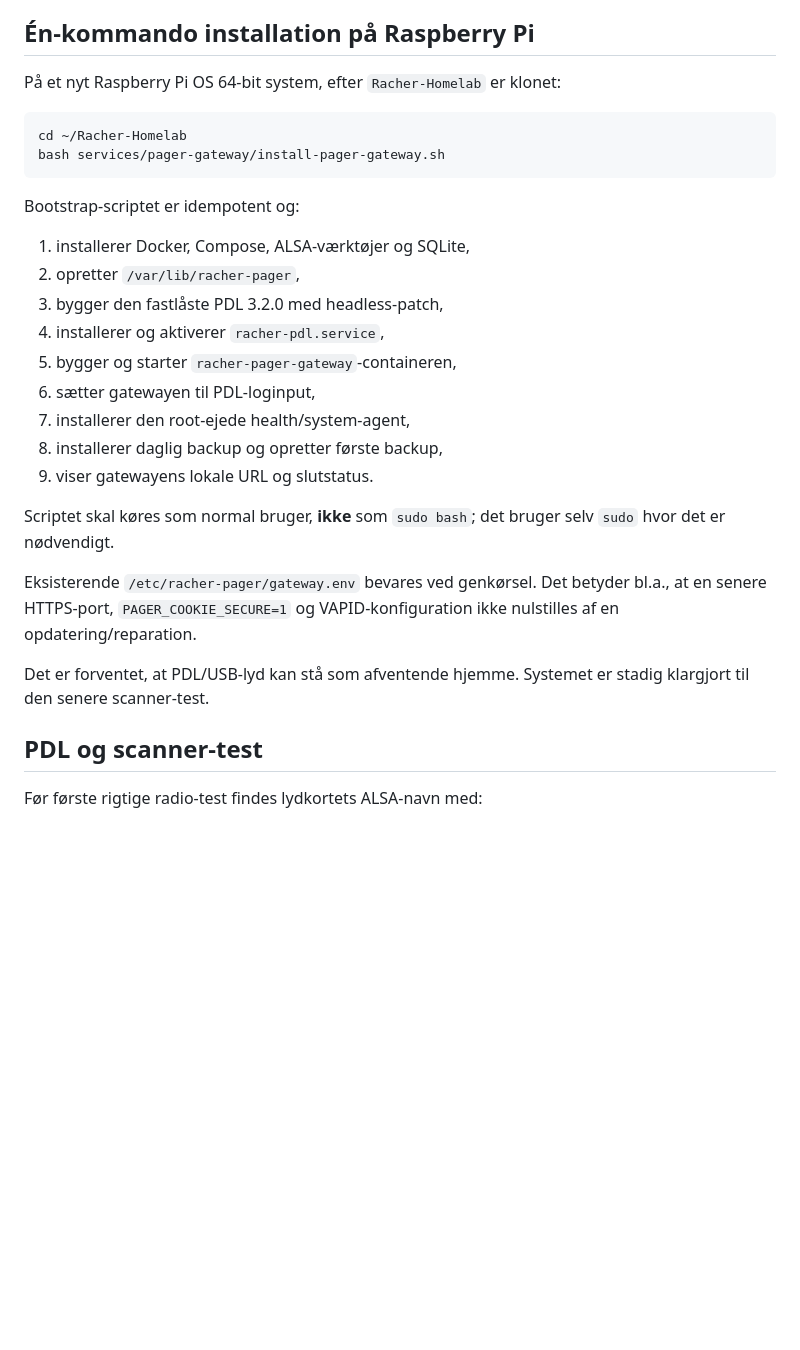
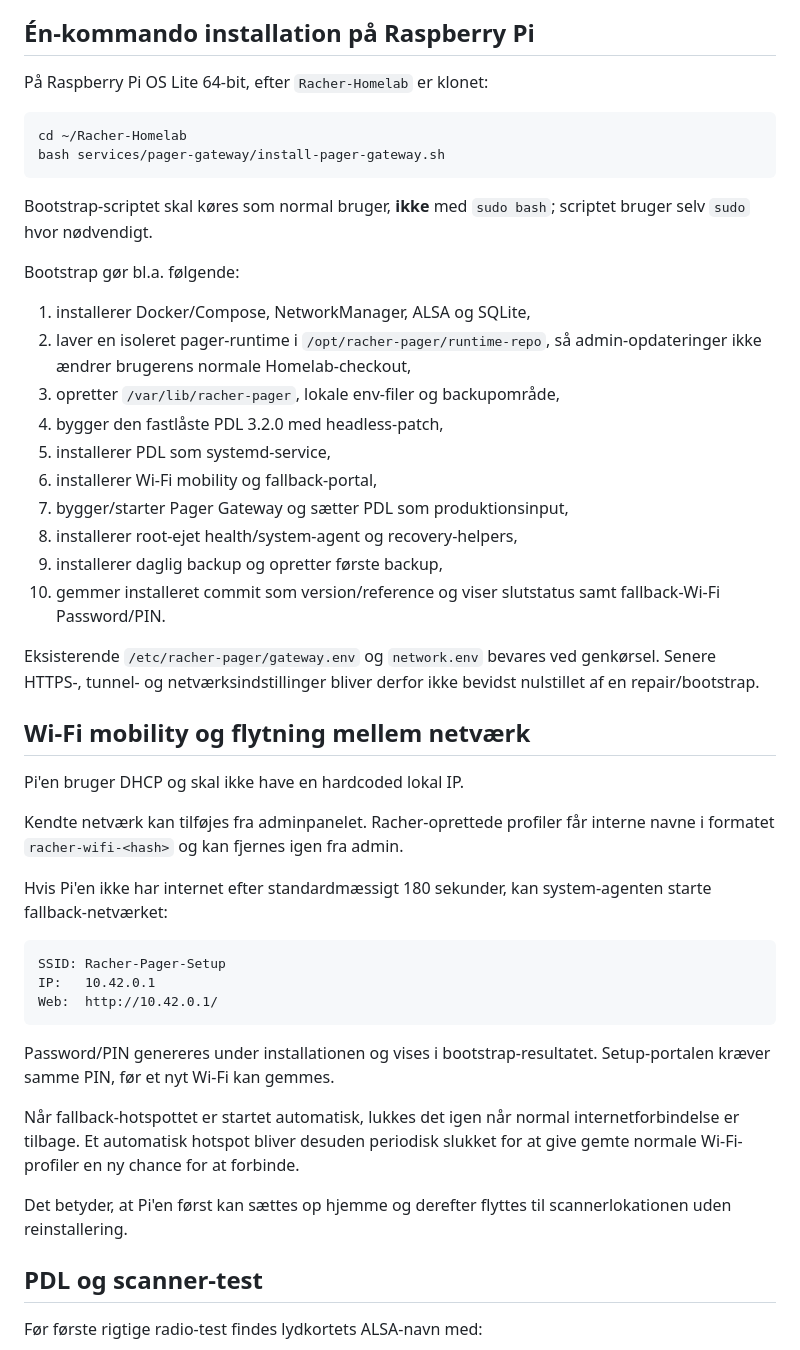
Before and after one commit to flr45/Racher-Homelab, a Markdown page: services/pager-gateway/README.md, the part around one of its changes. GitHub-like rendering; blank space fills up the shorter version.

Commit message:
Document network mobility recovery and remote operations

````diff
--- a/services/pager-gateway/README.md
+++ b/services/pager-gateway/README.md
@@ -77,30 +104,49 @@ PDL kan ikke bygges direkte på macOS; selve PDL-buildet udføres på Raspberry
 
 ## Én-kommando installation på Raspberry Pi
 
-På et nyt Raspberry Pi OS 64-bit system, efter `Racher-Homelab` er klonet:
+På Raspberry Pi OS Lite 64-bit, efter `Racher-Homelab` er klonet:
 
 ```bash
 cd ~/Racher-Homelab
 bash services/pager-gateway/install-pager-gateway.sh
 ```
 
-Bootstrap-scriptet er idempotent og:
+Bootstrap-scriptet skal køres som normal bruger, **ikke** med `sudo bash`; scriptet bruger selv `sudo` hvor nødvendigt.
 
-1. installerer Docker, Compose, ALSA-værktøjer og SQLite,
-2. opretter `/var/lib/racher-pager`,
-3. bygger den fastlåste PDL 3.2.0 med headless-patch,
-4. installerer og aktiverer `racher-pdl.service`,
-5. bygger og starter `racher-pager-gateway`-containeren,
-6. sætter gatewayen til PDL-loginput,
-7. installerer den root-ejede health/system-agent,
-8. installerer daglig backup og opretter første backup,
-9. viser gatewayens lokale URL og slutstatus.
+Bootstrap gør bl.a. følgende:
 
-Scriptet skal køres som normal bruger, **ikke** som `sudo bash`; det bruger selv `sudo` hvor det er nødvendigt.
+1. installerer Docker/Compose, NetworkManager, ALSA og SQLite,
+2. laver en isoleret pager-runtime i `/opt/racher-pager/runtime-repo`, så admin-opdateringer ikke ændrer brugerens normale Homelab-checkout,
+3. opretter `/var/lib/racher-pager`, lokale env-filer og backupområde,
+4. bygger den fastlåste PDL 3.2.0 med headless-patch,
+5. installerer PDL som systemd-service,
+6. installerer Wi-Fi mobility og fallback-portal,
+7. bygger/starter Pager Gateway og sætter PDL som produktionsinput,
+8. installerer root-ejet health/system-agent og recovery-helpers,
+9. installerer daglig backup og opretter første backup,
+10. gemmer installeret commit som version/reference og viser slutstatus samt fallback-Wi-Fi Password/PIN.
 
-Eksisterende `/etc/racher-pager/gateway.env` bevares ved genkørsel. Det betyder bl.a., at en senere HTTPS-port, `PAGER_COOKIE_SECURE=1` og VAPID-konfiguration ikke nulstilles af en opdatering/reparation.
+Eksisterende `/etc/racher-pager/gateway.env` og `network.env` bevares ved genkørsel. Senere HTTPS-, tunnel- og netværksindstillinger bliver derfor ikke bevidst nulstillet af en repair/bootstrap.
 
-Det er forventet, at PDL/USB-lyd kan stå som afventende hjemme. Systemet er stadig klargjort til den senere scanner-test.
+## Wi-Fi mobility og flytning mellem netværk
+
+Pi'en bruger DHCP og skal ikke have en hardcoded lokal IP.
+
+Kendte netværk kan tilføjes fra adminpanelet. Racher-oprettede profiler får interne navne i formatet `racher-wifi-<hash>` og kan fjernes igen fra admin.
+
+Hvis Pi'en ikke har internet efter standardmæssigt 180 sekunder, kan system-agenten starte fallback-netværket:
+
+```text
+SSID: Racher-Pager-Setup
+IP:   10.42.0.1
+Web:  http://10.42.0.1/
+```
+
+Password/PIN genereres under installationen og vises i bootstrap-resultatet. Setup-portalen kræver samme PIN, før et nyt Wi-Fi kan gemmes.
+
+Når fallback-hotspottet er startet automatisk, lukkes det igen når normal internetforbindelse er tilbage. Et automatisk hotspot bliver desuden periodisk slukket for at give gemte normale Wi-Fi-profiler en ny chance for at forbinde.
+
+Det betyder, at Pi'en først kan sættes op hjemme og derefter flyttes til scannerlokationen uden reinstallering.
 
 ## PDL og scanner-test
 
````
Also changed, not shown: other parts of services/pager-gateway/README.md (+83 -22 lines).
